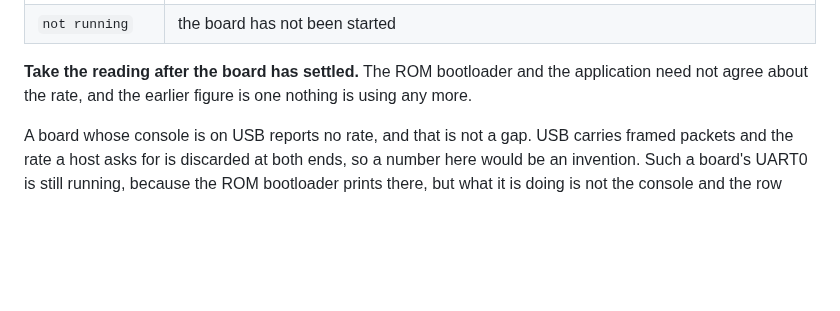
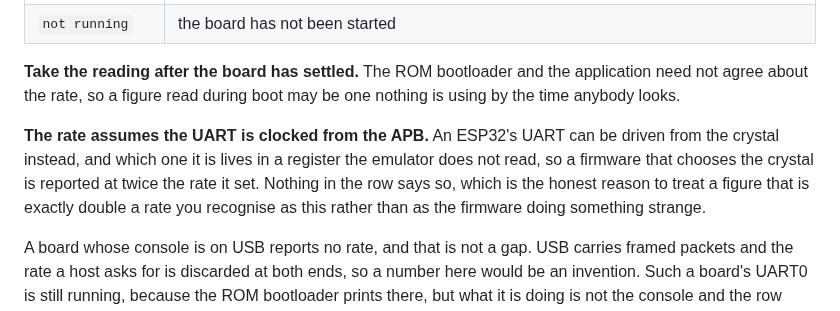
Before and after one commit to MeshBench/docs, a Markdown page: pages/board-view.md, the part around the change. Rendered like a GitHub page; blank space fills up the shorter version.

Commit message:
docs: the console rate says what it assumes about the clock
The row is read from a divider, and a divider only means a rate against
the clock it divides. An ESP32's UART can be driven from the crystal
rather than the APB, which one it is lives in a register the emulator
does not read, and a firmware that chooses the crystal is therefore
reported at twice the rate it set.

Said in the same breath as the claim, because a figure that is exactly
double a rate somebody recognises is otherwise read as the firmware
doing something strange.

The note about the bootloader is softened to what is known. A figure read
during boot may be one nothing is using by the time anybody looks; that
it was the bootloader's is a cause that was asserted rather than
established, and doubling is at least as good an explanation for the one
reading that prompted it.

Co-Authored-By: Claude Opus 5 <noreply@anthropic.com>
Claude-Session: https://claude.ai/code/session_01Q9HbD44EKWWTRYgxbFGxf6

```diff
--- a/pages/board-view.md
+++ b/pages/board-view.md
@@ -160,8 +160,15 @@ is printed here.
 | `not running` | the board has not been started |
 
 **Take the reading after the board has settled.** The ROM bootloader and the
-application need not agree about the rate, and the earlier figure is one nothing
-is using any more.
+application need not agree about the rate, so a figure read during boot may be
+one nothing is using by the time anybody looks.
+
+**The rate assumes the UART is clocked from the APB.** An ESP32's UART can be
+driven from the crystal instead, and which one it is lives in a register the
+emulator does not read, so a firmware that chooses the crystal is reported at
+twice the rate it set. Nothing in the row says so, which is the honest reason
+to treat a figure that is exactly double a rate you recognise as this rather
+than as the firmware doing something strange.
 
 A board whose console is on USB reports no rate, and that is not a gap. USB
 carries framed packets and the rate a host asks for is discarded at both ends,
```
